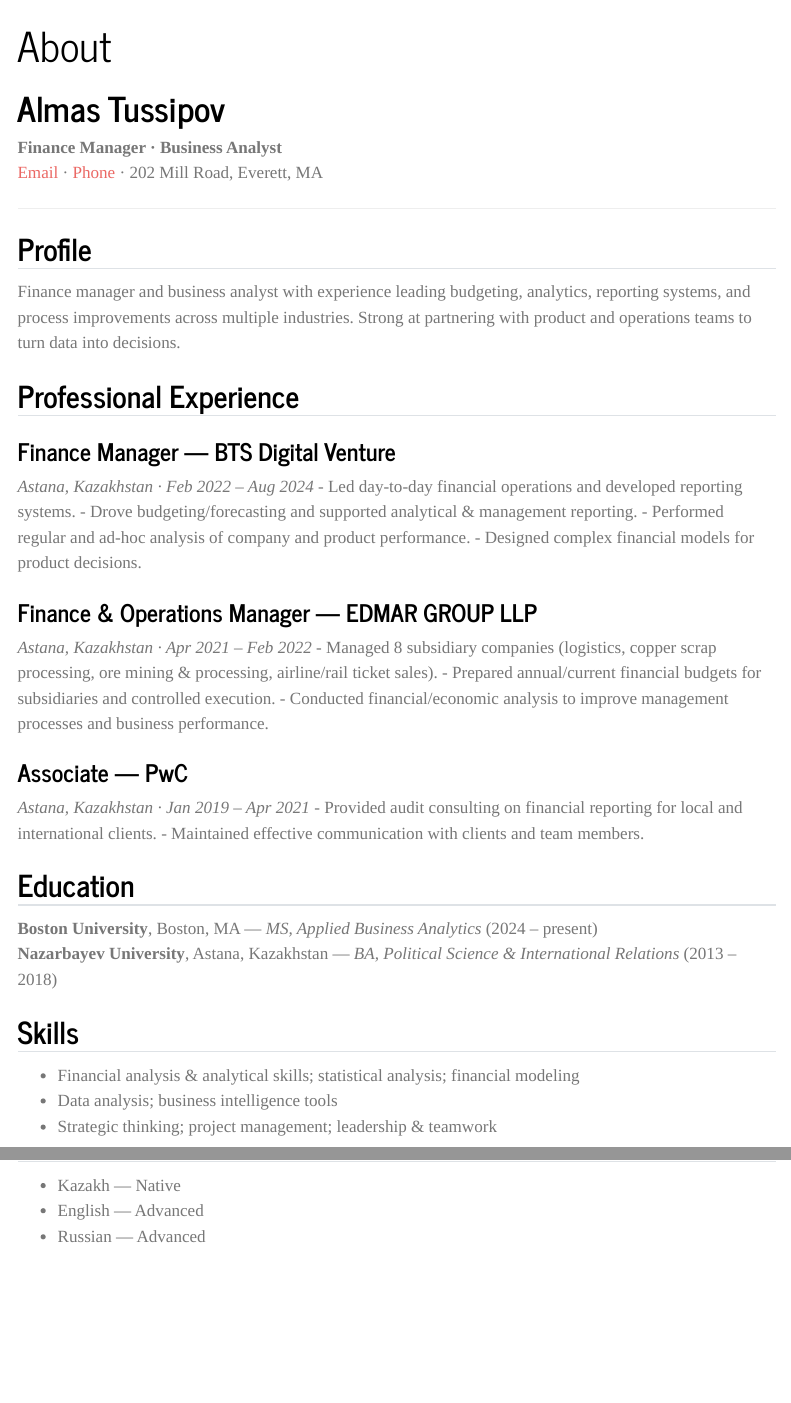
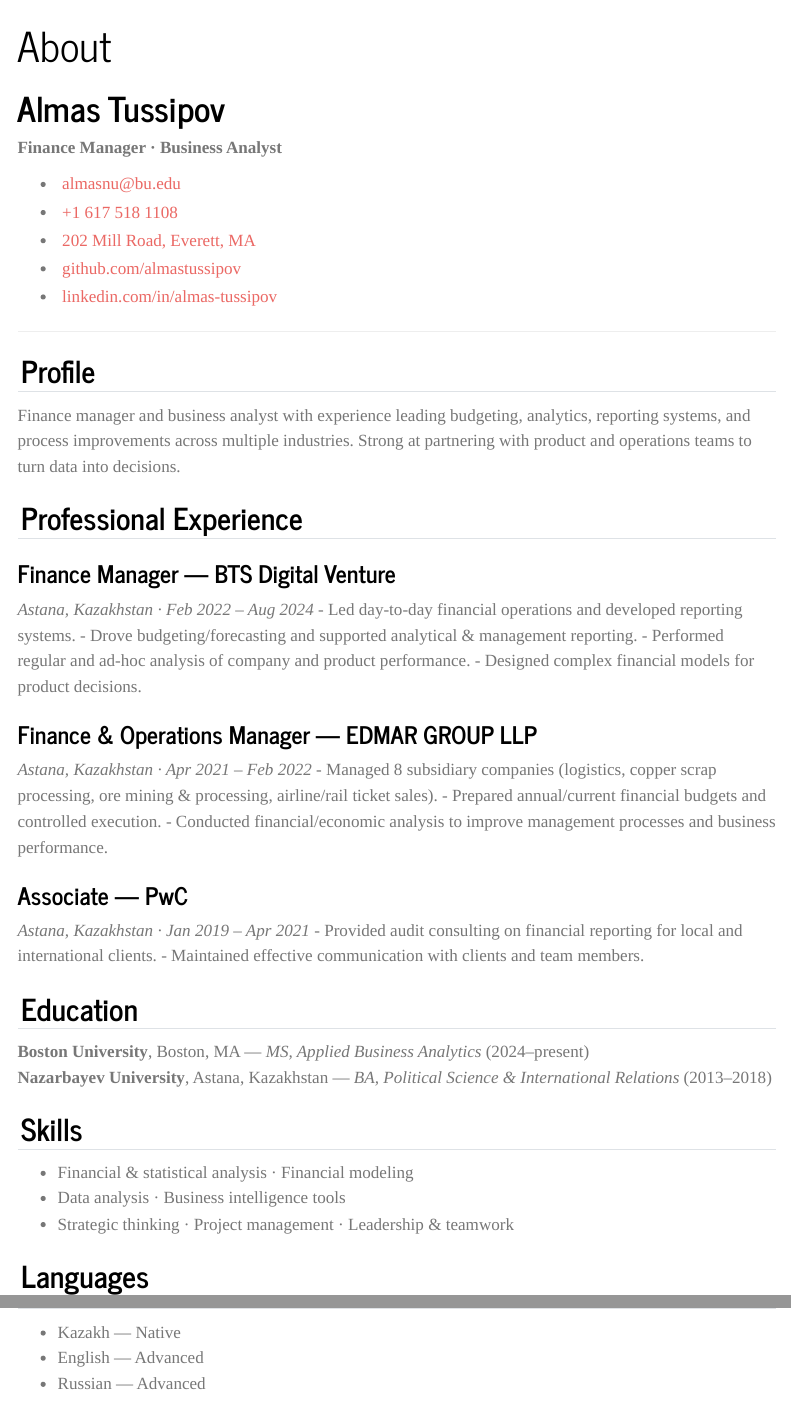
Before and after one commit to almastussipov/almastussipov.github.io, a Quarto document (about.qmd): the page in a window 1100 px wide, from its top, and a second part further down, joined at a grey line. Rendered offline with R 4.5, knitr and Pandoc in place of Quarto, with nearby package versions; menus at the side of the page are left out.

Commit message:
Set published date and add About/CV content

```diff
--- a/about.qmd
+++ b/about.qmd
@@ -9,14 +9,21 @@ format:
 # Almas Tussipov
 
 **Finance Manager · Business Analyst**
-[Email](mailto:almasnu@bu.edu) · [Phone](tel:+16175181108) · 202 Mill Road, Everett, MA
+
+::: {.contact}
+- <i class="fa-solid fa-envelope"></i> [almasnu@bu.edu](mailto:almasnu@bu.edu)
+- <i class="fa-solid fa-phone"></i> [+1&nbsp;617&nbsp;518&nbsp;1108](tel:+16175181108)
+- <i class="fa-solid fa-location-dot"></i> [202 Mill Road, Everett, MA](https://www.google.com/maps/search/?api=1&query=202%20Mill%20Road%2C%20Everett%2C%20MA)
+- <i class="fa-brands fa-github"></i> [github.com/almastussipov](https://github.com/almastussipov)
+- <i class="fa-brands fa-linkedin"></i> [linkedin.com/in/almas-tussipov](https://www.linkedin.com/in/almas-tussipov)
+:::
 
 ---
 
-## Profile
+## <i class="fa-solid fa-user"></i> Profile
 Finance manager and business analyst with experience leading budgeting, analytics, reporting systems, and process improvements across multiple industries. Strong at partnering with product and operations teams to turn data into decisions.
 
-## Professional Experience
+## <i class="fa-solid fa-briefcase"></i> Professional Experience
 
 ### Finance Manager — BTS Digital Venture
 *Astana, Kazakhstan · Feb 2022 – Aug 2024*
@@ -28,7 +35,7 @@ Finance manager and business analyst with experience leading budgeting, analytic
 ### Finance & Operations Manager — EDMAR GROUP LLP
 *Astana, Kazakhstan · Apr 2021 – Feb 2022*
 - Managed 8 subsidiary companies (logistics, copper scrap processing, ore mining & processing, airline/rail ticket sales).
-- Prepared annual/current financial budgets for subsidiaries and controlled execution.
+- Prepared annual/current financial budgets and controlled execution.
 - Conducted financial/economic analysis to improve management processes and business performance.
 
 ### Associate — PwC
@@ -36,16 +43,16 @@ Finance manager and business analyst with experience leading budgeting, analytic
 - Provided audit consulting on financial reporting for local and international clients.
 - Maintained effective communication with clients and team members.
 
-## Education
-**Boston University**, Boston, MA — *MS, Applied Business Analytics* (2024 – present)
-**Nazarbayev University**, Astana, Kazakhstan — *BA, Political Science & International Relations* (2013 – 2018)
+## <i class="fa-solid fa-graduation-cap"></i> Education
+**Boston University**, Boston, MA — *MS, Applied Business Analytics* (2024–present)
+**Nazarbayev University**, Astana, Kazakhstan — *BA, Political Science & International Relations* (2013–2018)
 
-## Skills
-- Financial analysis & analytical skills; statistical analysis; financial modeling
-- Data analysis; business intelligence tools
-- Strategic thinking; project management; leadership & teamwork
+## <i class="fa-solid fa-screwdriver-wrench"></i> Skills
+- Financial & statistical analysis · Financial modeling
+- Data analysis · Business intelligence tools
+- Strategic thinking · Project management · Leadership & teamwork
 
-## Languages
+## <i class="fa-solid fa-language"></i> Languages
 - Kazakh — Native
 - English — Advanced
 - Russian — Advanced
--- a/styles.css
+++ b/styles.css
@@ -1,4 +1,4 @@
-/* css sty.contact {
+.contact {
   margin: .5rem 0 1rem;
   list-style: none;
   padding-left: 0;
```
Also changed, not shown: _quarto.yml (line endings or trailing spaces), about.html (deleted), about.qmd (2 more changed lines), styles.css (1 more changed lines), 6 other files.
